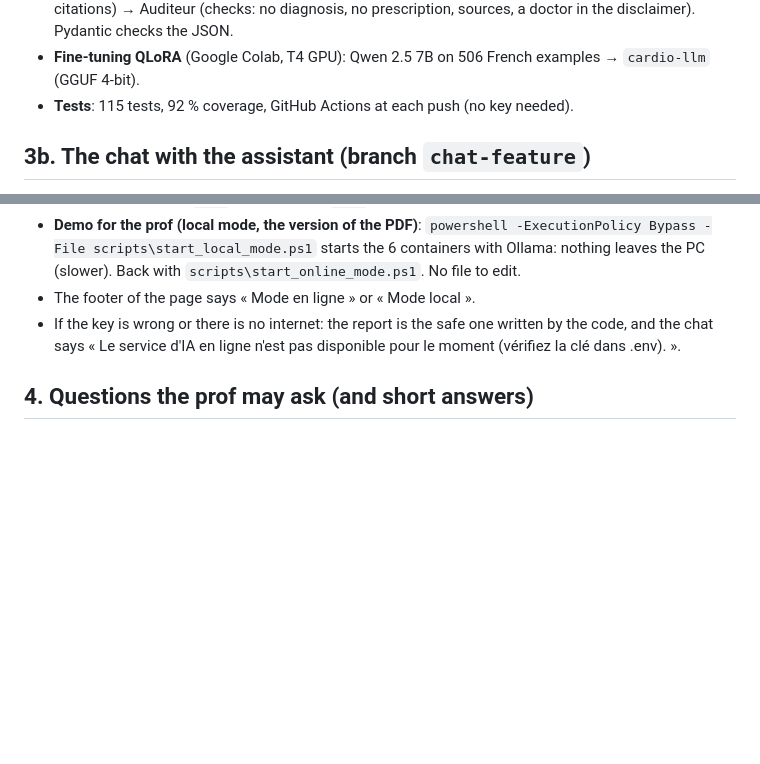
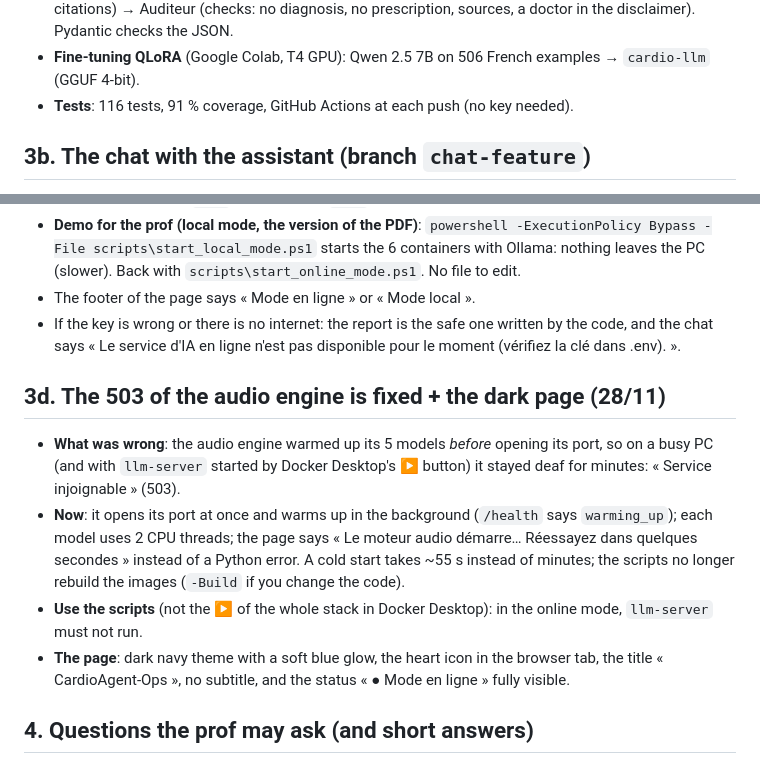
Before and after one commit to Farah-Belghith2710/CardioAgent, a Markdown page: CHANGES_FOR_FARAH.md, 2 parts joined by grey strips. GitHub-like rendering; blank space fills up the shorter version.

```diff
--- a/CHANGES_FOR_FARAH.md
+++ b/CHANGES_FOR_FARAH.md
@@ -41,7 +41,7 @@ For each model, all the versions (yours, Zaineb's, mixes of the two) were run on
 - **3 agents**: Analyste (reads the numbers) → Cardiologue (explains with the RAG documents, with citations) →
   Auditeur (checks: no diagnosis, no prescription, sources, a doctor in the disclaimer). Pydantic checks the JSON.
 - **Fine-tuning QLoRA** (Google Colab, T4 GPU): Qwen 2.5 7B on 506 French examples → `cardio-llm` (GGUF 4-bit).
-- **Tests**: 115 tests, 92 % coverage, GitHub Actions at each push (no key needed).
+- **Tests**: 116 tests, 91 % coverage, GitHub Actions at each push (no key needed).
 
 ## 3b. The chat with the assistant (branch `chat-feature`)
 
@@ -65,6 +65,18 @@ For each model, all the versions (yours, Zaineb's, mixes of the two) were run on
 - The footer of the page says « Mode en ligne » or « Mode local ».
 - If the key is wrong or there is no internet: the report is the safe one written by the code, and the chat says
   « Le service d'IA en ligne n'est pas disponible pour le moment (vérifiez la clé dans .env). ».
+
+## 3d. The 503 of the audio engine is fixed + the dark page (28/11)
+
+- **What was wrong**: the audio engine warmed up its 5 models *before* opening its port, so on a busy PC (and with
+  `llm-server` started by Docker Desktop's ▶ button) it stayed deaf for minutes: « Service injoignable » (503).
+- **Now**: it opens its port at once and warms up in the background (`/health` says `warming_up`); each model uses
+  2 CPU threads; the page says « Le moteur audio démarre… Réessayez dans quelques secondes » instead of a Python
+  error. A cold start takes ~55 s instead of minutes; the scripts no longer rebuild the images (`-Build` if you
+  change the code).
+- **Use the scripts** (not the ▶ of the whole stack in Docker Desktop): in the online mode, `llm-server` must not run.
+- **The page**: dark navy theme with a soft blue glow, the heart icon in the browser tab, the title
+  « CardioAgent-Ops », no subtitle, and the status « ● Mode en ligne » fully visible.
 
 ## 4. Questions the prof may ask (and short answers)
 
```
Also changed, not shown: README.md (+39 -6 lines), docs/chat_answers.png, docs/page_analysis_and_chat.png, 11 other files.
